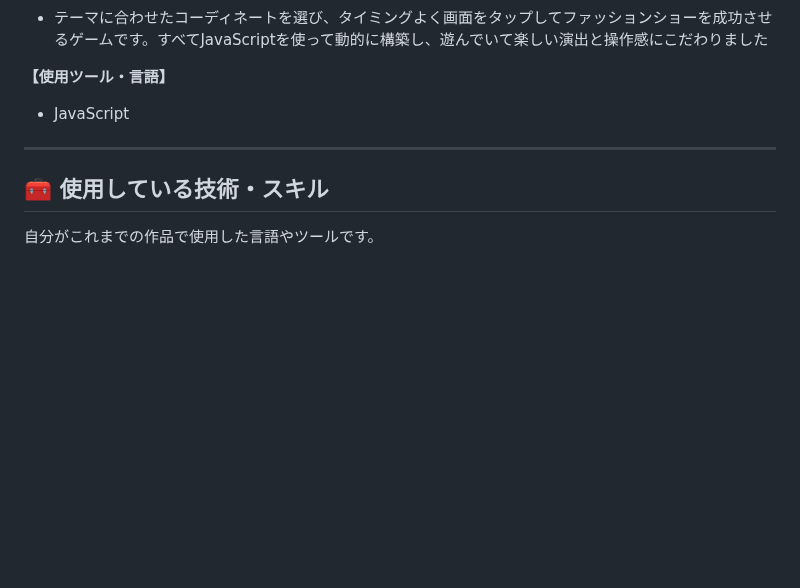
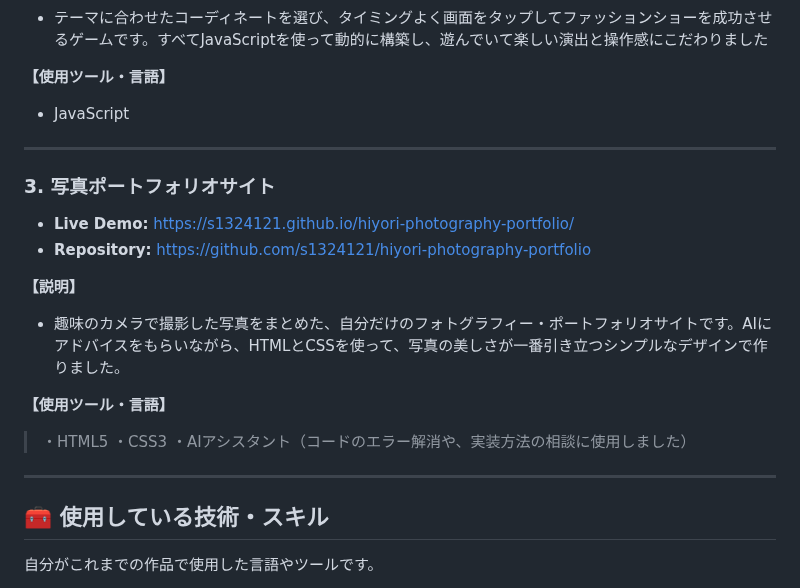
Before and after one commit to s1324121/s1324121.github.io, a Markdown page: README.md, the part around the change. Rendered like a GitHub page; blank space fills up the shorter version.

```diff
--- a/README.md
+++ b/README.md
@@ -32,6 +32,22 @@
  * JavaScript
 
 ---
+
+### 3. 写真ポートフォリオサイト
+* **Live Demo:** https://s1324121.github.io/hiyori-photography-portfolio/
+* **Repository:** https://github.com/s1324121/hiyori-photography-portfolio
+
+**【説明】**
+* 趣味のカメラで撮影した写真をまとめた、自分だけのフォトグラフィー・ポートフォリオサイトです。AIにアドバイスをもらいながら、HTMLとCSSを使って、写真の美しさが一番引き立つシンプルなデザインで作りました。
+
+**【使用ツール・言語】**
+ > ・HTML5
+> ・CSS3
+> ・AIアシスタント（コードのエラー解消や、実装方法の相談に使用しました）
+
+---
+
+
 
 ## 🧰 使用している技術・スキル
 
```
